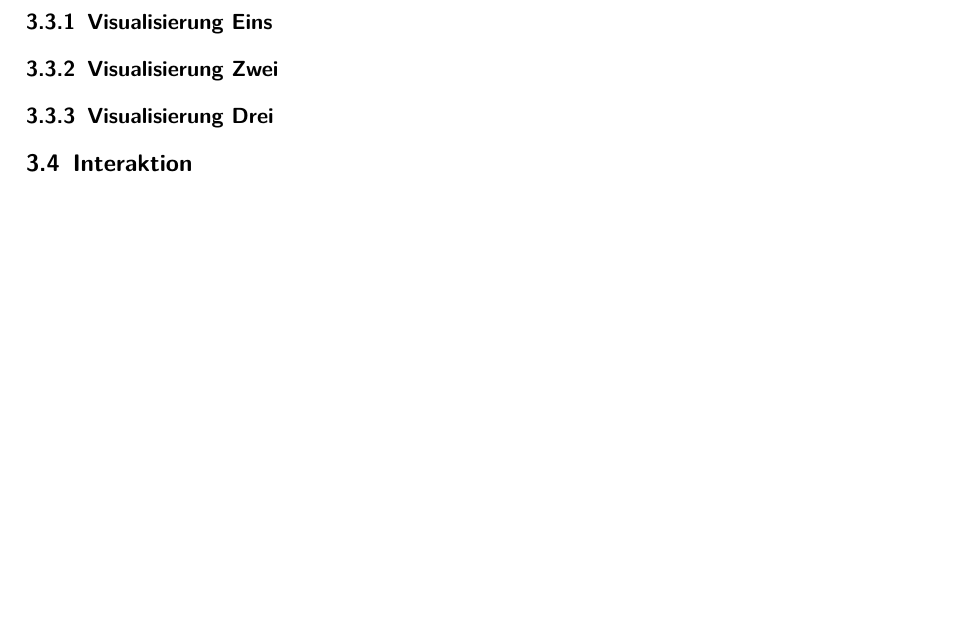
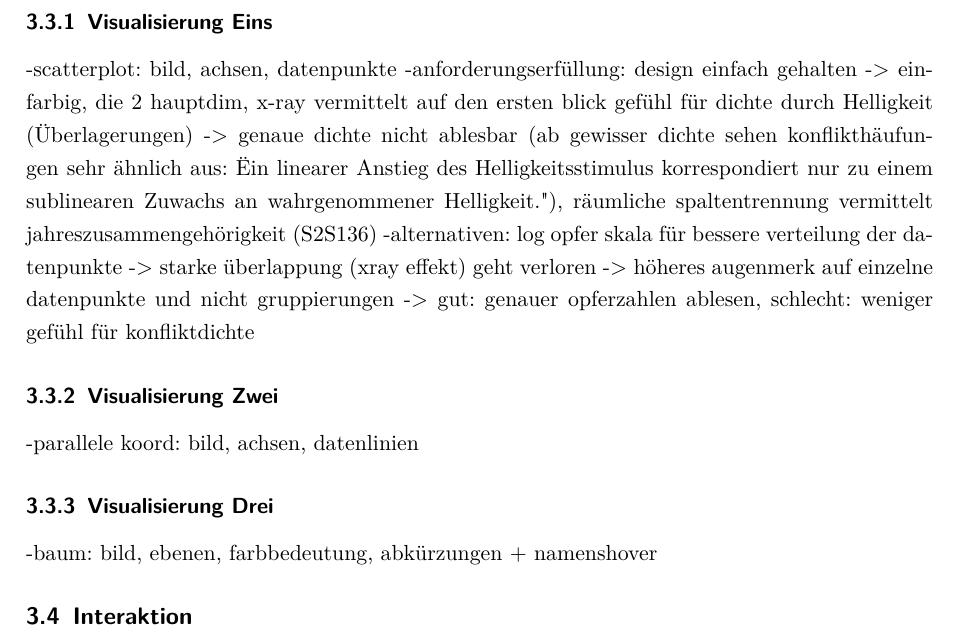
Before and after one commit to Hunter-WYSIWYG/data-analysis-project, a LaTeX document (report/bericht-vorlage.tex): part of page 10 of 11, cut so that both start at the same text, the shorter picture padded with empty space. Compiled offline with pdfLaTeX.

Commit message:
Bericht: Präsentation der Visualisierungen

```diff
--- a/report/bericht-vorlage.tex
+++ b/report/bericht-vorlage.tex
@@ -136,8 +136,21 @@ Die besten Begründungen diskutieren explizit die konkrete Auswahl der Visualisi
 
 Die eben beschriebenen Präsentationen und Begründungen sollen für jede der drei folgenden Visualisierungen durchgeführt werden.
 \subsubsection{Visualisierung Eins}
+-scatterplot: bild, achsen, datenpunkte
+-anforderungserfüllung: design einfach gehalten ->
+	einfarbig,
+	die 2 hauptdim,
+	x-ray vermittelt auf den ersten blick gefühl für dichte durch Helligkeit (Überlagerungen) -> genaue dichte nicht ablesbar (ab gewisser dichte sehen konflikthäufungen sehr ähnlich aus: "Ein linearer Anstieg des Helligkeitsstimulus korrespondiert nur zu einem sublinearen Zuwachs an wahrgenommener Helligkeit."),
+	räumliche spaltentrennung vermittelt jahreszusammengehörigkeit (S2S136)
+-alternativen: log opfer skala für bessere verteilung der datenpunkte
+	-> starke überlappung (xray effekt) geht verloren -> höheres augenmerk auf einzelne datenpunkte und nicht gruppierungen -> gut: genauer opferzahlen ablesen, schlecht: weniger gefühl für konfliktdichte
+
 \subsubsection{Visualisierung Zwei}
+-parallele koord: bild, achsen, datenlinien
+
+
 \subsubsection{Visualisierung Drei}
+-baum: bild, ebenen, farbbedeutung, abkürzungen + namenshover
 
 \subsection{Interaktion}
 -checkboxes als filter nicht umgesetzt -> bessere übersicht über geografische verhältnisse
```
Also changed, not shown: report/bericht-vorlage.pdf, 3 other files.
